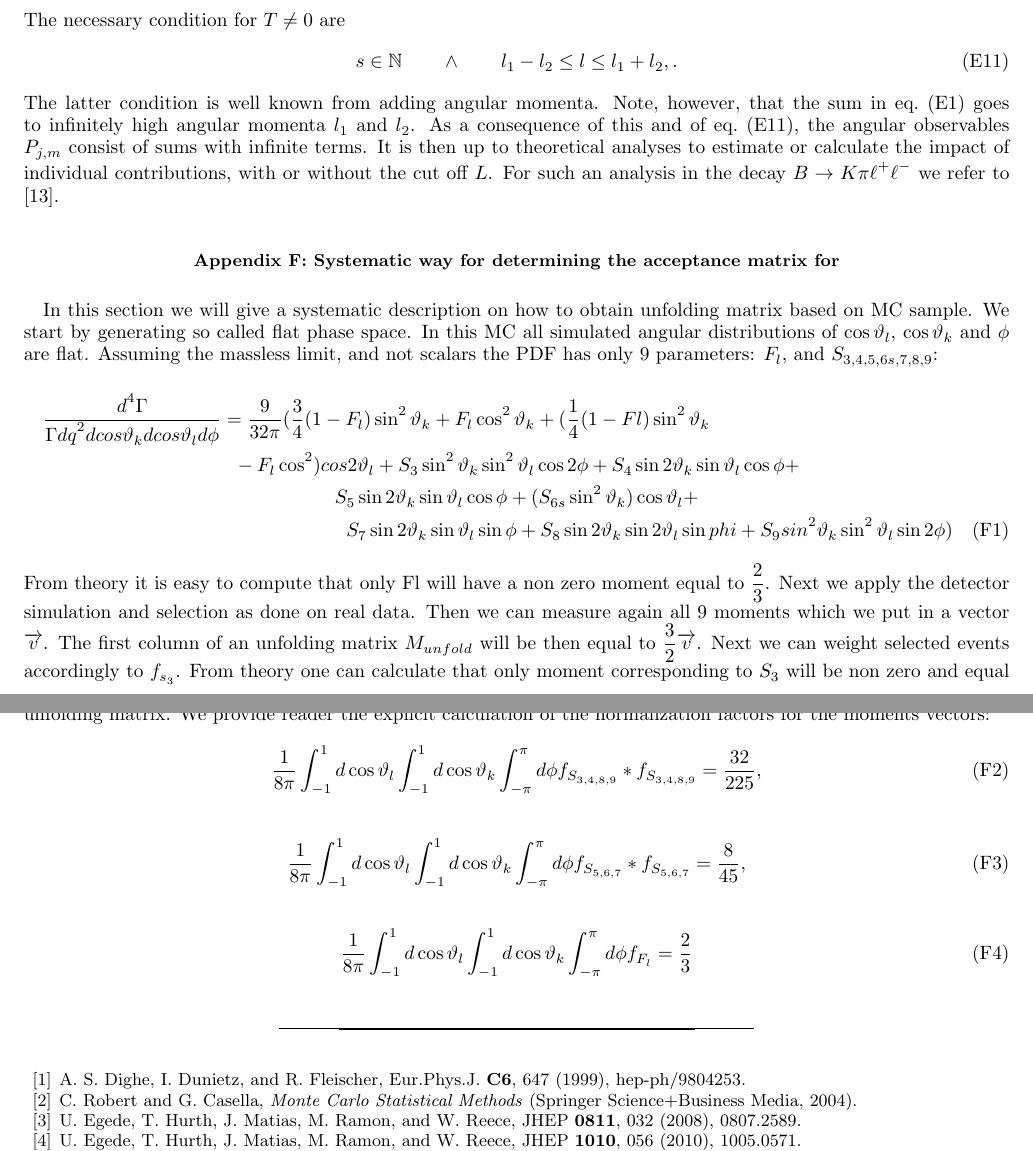
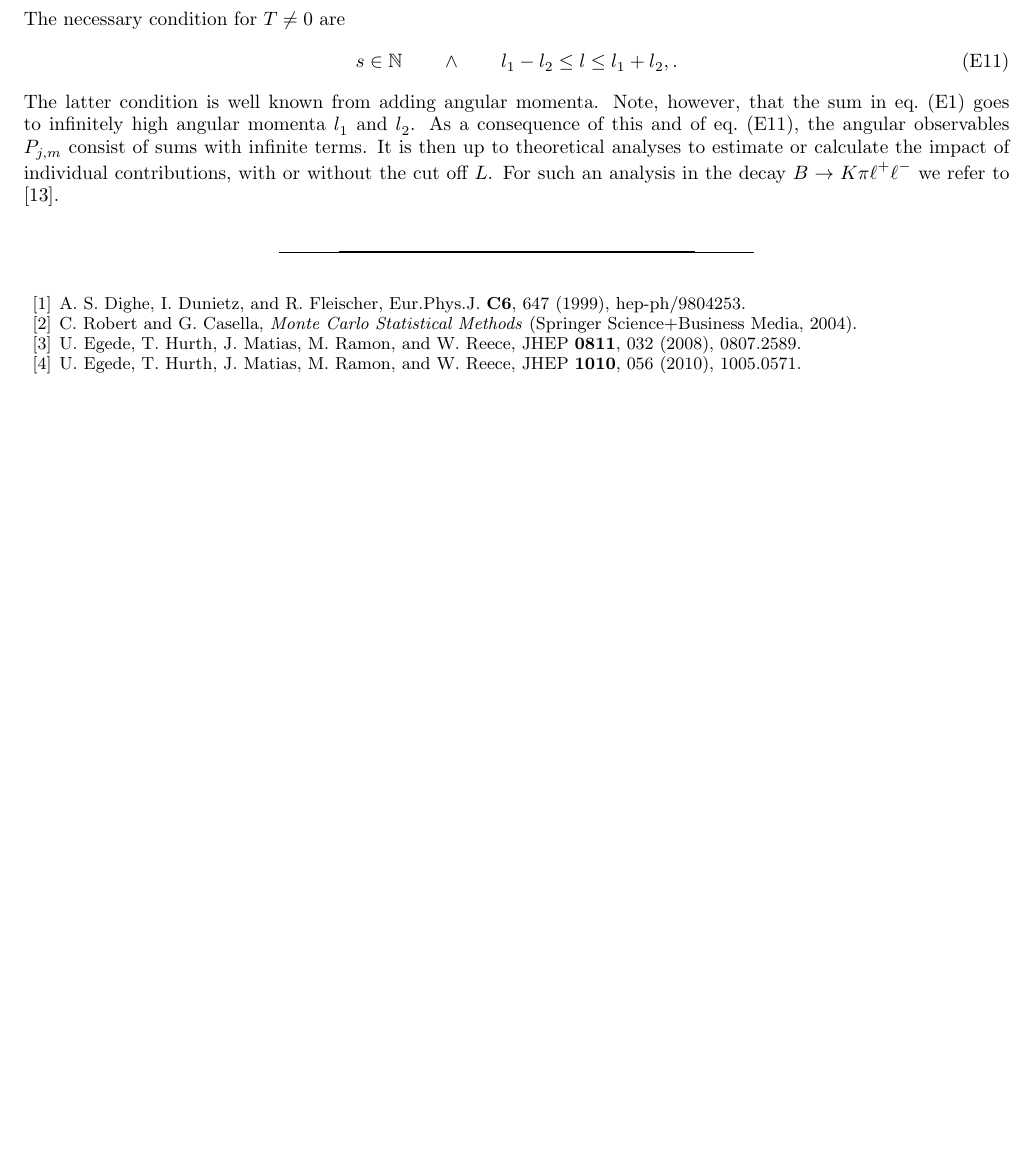
Before and after one commit to mchrzasz/momets_paper, a LaTeX paper (draft.tex): two parts of pages 11 and 12 of 12 before the commit and part of page 11 of 11 after it, the two joined at a grey line, cut so that both start at the same text, the shorter picture padded with empty space. Compiled offline with pdfLaTeX.

Commit message:
Remove App. F

```diff
--- a/draft.tex
+++ b/draft.tex
@@ -775,27 +775,6 @@ consist of sums with infinite terms. It is then up to theoretical analyses to
 estimate or calculate the impact of individual contributions, with or without the cut off $L$.
 For such an analysis in the decay $B\to K\pi\ell^+\ell^-$ we refer to \cite{Das:2014sra}.
 
-%%%%%%%%%%%%%%%%%%%%%%%%%%%%%%%%%%%%%%%%%%%%%%%%%%%%%%%%%%%%%%%%%%%%%%%%%%%55
-
-\section{Systematic way for determining the acceptance matrix for }
-
-In this section we will give a systematic description on how to obtain unfolding matrix based on MC sample. We start by generating so called flat phase space. In this MC all simulated angular distributions of $\cos \theta_l$, $\cos \theta_k$ and $\phi$ are flat. Assuming the massless limit, and not scalars the PDF has only 9 parameters: $F_l$, and $S_{3,4,5,6s,7,8,9}$:
-\begin{multline}
-\dfrac{d^4\Gamma}{ \Gamma dq^2 dcos\theta_k dcos\theta_l d\phi}=\dfrac{9}{32\pi}( \dfrac{3}{4} (1-F_l) \sin^2 \theta_k + F_l\cos^2 \theta_k + ( \dfrac{1}{4}(1-Fl)\sin^2 \theta_k \\ -  F_l\cos^2) cos 2\theta_l  + S_3 \sin^2 \theta_k \sin^2 \theta_l \cos2\phi + S_4 \sin2 \theta_k \sin \theta_l \cos\phi +\\ S_5 \sin2 \theta_k \sin \theta_l \cos \phi +  (S_{6s} \sin^2 \theta_k) \cos \theta_l + \\ S_7 \sin 2\theta_k \sin \theta_l \sin \phi +  S_8 \sin 2 \theta_k \sin 2 \theta_l \sin phi + S_9 sin^2 \theta_k \sin^2 \theta_l \sin 2 \phi)
-\label{PDF}
-\end{multline}
-From theory it is easy to compute that only Fl will have a non zero moment equal to $\dfrac{2}{3}$. Next we apply the detector simulation and selection as done on real data. Then we can measure again all 9 moments which we put in a vector $\overrightarrow{v}$. The first column of an unfolding matrix $M_{unfold}$ will be then equal to $\dfrac{3}{2} \overrightarrow{v}$. Next we can weight selected events accordingly to $f_{s_3}$. From theory one can calculate that only moment corresponding to $S_3$ will be non zero and equal to $\dfrac{32}{225} S3$. Measuring the moments on weighted events and punting them in a vector: $\overrightarrow{v_2}$ leads to second column of unfolding matrix equal the $\dfrac{225}{32} \overrightarrow{v_2}$. Repeating this procedure for all moments will lead to full determination of the unfolding matrix. We provide reader the explicit calculation of the normalization factors for the moments vectors:
-\begin{equation}
-\dfrac{1}{8\pi} \int_{-1}^{1} d\cos \theta_l \int_{-1}^{1} d\cos \theta_k  \int_{-\pi}^{\pi} d\phi f_{S_{3,4,8,9}}*f_{S_{3,4,8,9}}= \dfrac{32}{225} ,
-\end{equation}
-
-\begin{equation}
-\dfrac{1}{8\pi} \int_{-1}^{1} d\cos \theta_l \int_{-1}^{1} d\cos \theta_k  \int_{-\pi}^{\pi} d\phi f_{S_{5,6,7}}*f_{S_{5,6,7}}= \dfrac{8}{45} ,
-\end{equation}
-\begin{equation}
-\dfrac{1}{8\pi} \int_{-1}^{1} d\cos \theta_l \int_{-1}^{1} d\cos \theta_k  \int_{-\pi}^{\pi} d\phi f_{F_l}= \dfrac{2}{3}
-\end{equation}
-
 
 \bibliography{references}
 
```
